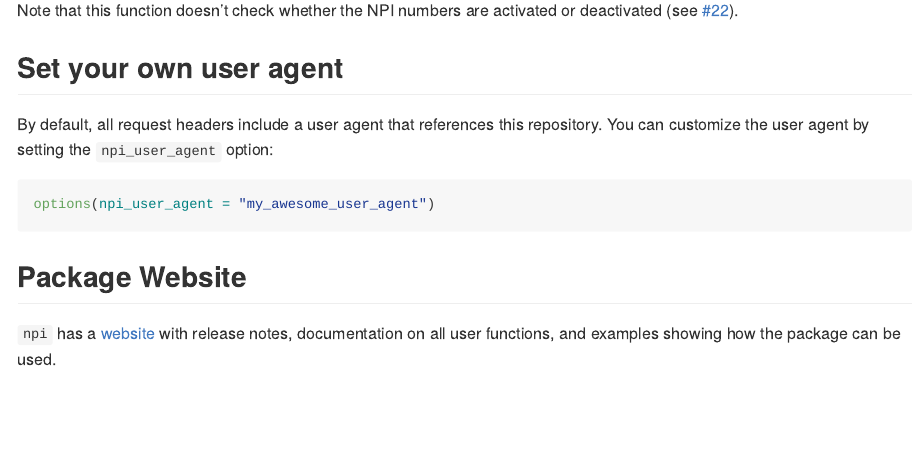
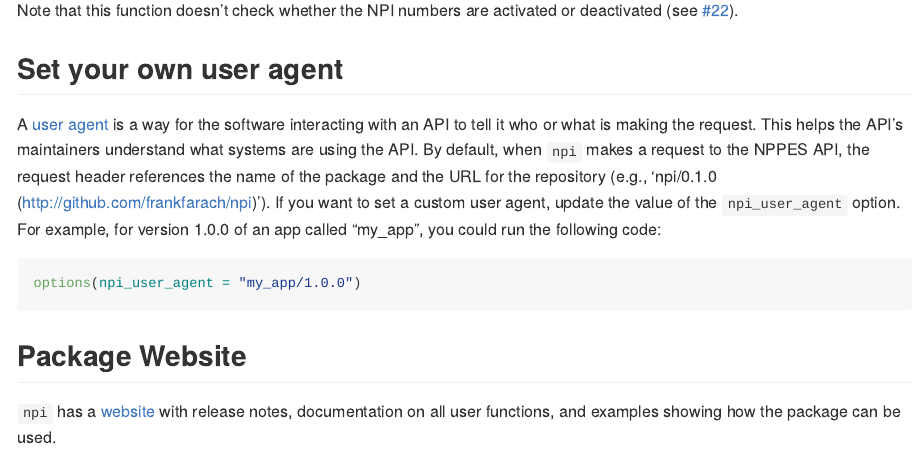
Before and after one commit to ropensci/npi, an R Markdown document (README.Rmd): the page in a window 1100 px wide, from 3890 px down before the commit and from 3750 px down after it, so that both start at the same text. The pictures show the output file README.md that the author committed with the source, drawn offline in the style of GitHub; badge pictures from the web are left out.

Commit message:
Closes #55

````diff
--- a/README.Rmd
+++ b/README.Rmd
@@ -114,10 +114,10 @@ Note that this function doesn't check whether the NPI numbers are activated or d
 
 ## Set your own user agent
 
-By default, all request headers include a user agent that references this repository. You can customize the user agent by setting the `npi_user_agent` option:
+A [user agent](https://en.wikipedia.org/wiki/User_agent) is a way for the software interacting with an API to tell it who or what is making the request. This helps the API's maintainers understand what systems are using the API. By default, when `npi` makes a request to the NPPES API, the request header references the name of the package and the URL for the repository (e.g., '`r paste(paste0("npi/", utils::packageVersion("npi")), "(http://github.com/frankfarach/npi)")`'). If you want to set a custom user agent, update the value of the `npi_user_agent` option. For example, for version 1.0.0 of an app called "my_app", you could run the following code:
 
 ```{r, eval = FALSE}
-options(npi_user_agent = "my_awesome_user_agent")
+options(npi_user_agent = "my_app/1.0.0")
 ```
 
 ## Package Website
````
Also changed, not shown: R/utils.R (+2 -1 lines), README.md, 2 other files.
